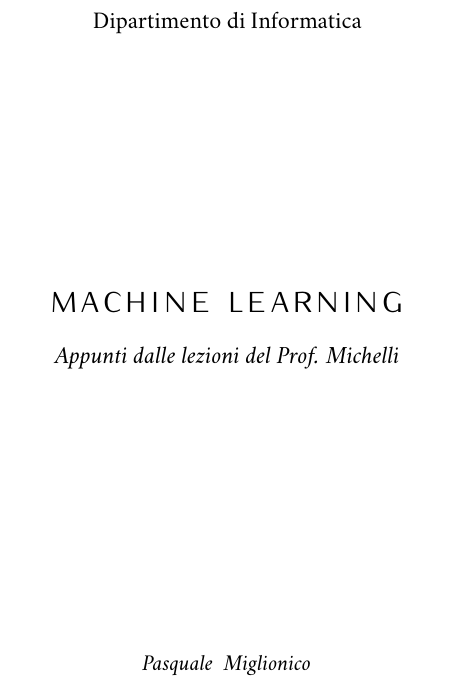
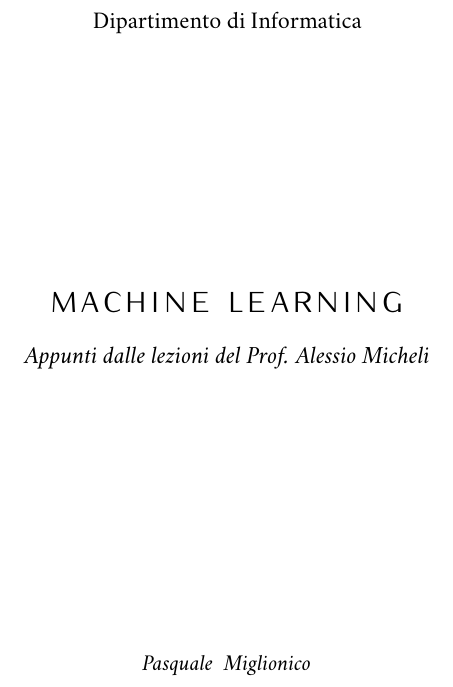
Before and after one commit to MarcoEterno/marco, a LaTeX thesis (ML.tex, which reads Files/Frontespizio.tex): part of page 1 of 5, cut so that both start at the same text. The pictures show the PDF file ML.pdf that the author committed with the source.

Commit message:
Corretto il nome del professore

```diff
--- a/Files/Frontespizio.tex
+++ b/Files/Frontespizio.tex
@@ -15,7 +15,7 @@
 \vspace{\stretch{1}}
 
 {\Large\spacedallcaps{Machine Learning}}\par\bigskip
-{\large\itshape Appunti dalle lezioni del Prof. Michelli}
+{\large\itshape Appunti dalle lezioni del Prof. Alessio Micheli}
 
 \vspace{\stretch{1}}
 
```
Also changed, not shown: ML.pdf.
